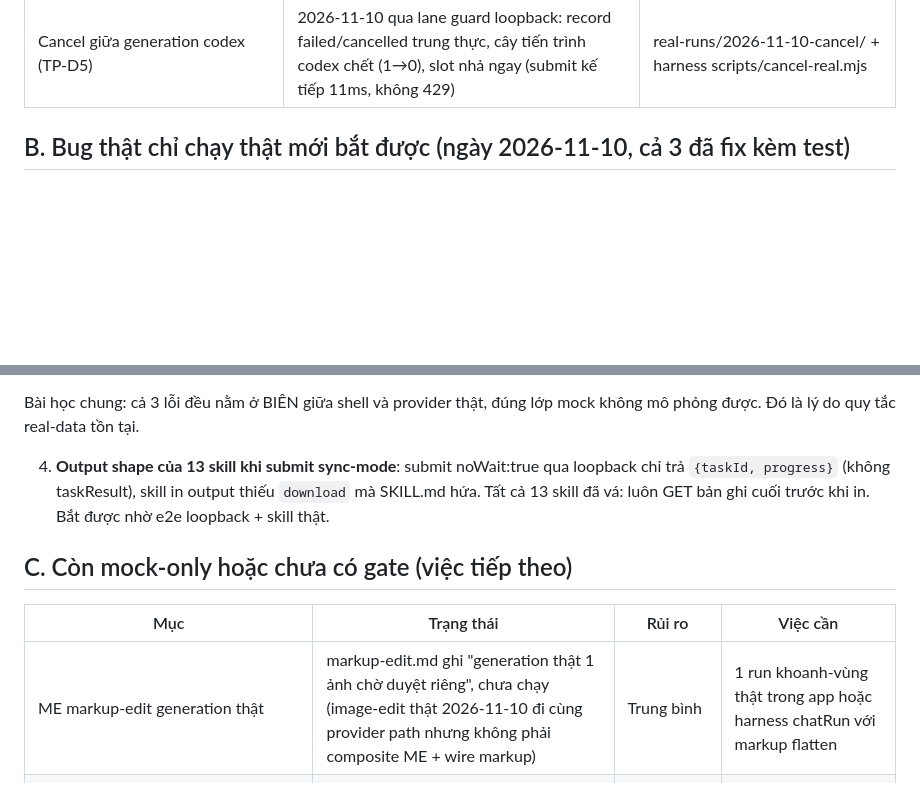
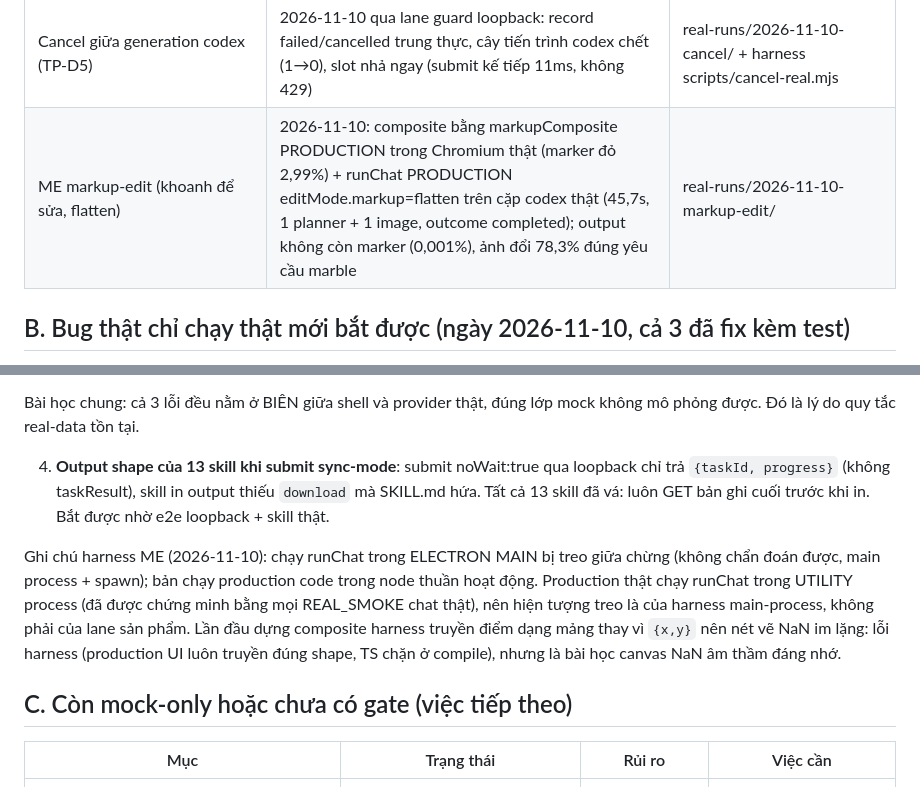
Before and after one commit to cuongducle/oia, a Markdown page: docs/verification/real-data-coverage.md, 2 parts joined by grey strips. GitHub-like rendering; blank space fills up the shorter version.

Commit message:
docs(real): ME markup-edit real run closes matrix gap C3
Production markupComposite (real Chromium, esbuild bundle) drew the red
circle marker onto the quota-generated serum photo (2.99% red pixels),
then the production runChat with editMode.markup=flatten over the real
codex pair: outcome completed in 45.7s, 1 planner + 1 image, 9 events.
Pixel verification: the marker clause was honored (red 2.99% -> 0.001%
in the output) and the edit actually changed the image (78.3% of pixels,
marble table as asked). Evidence: docs/private/real-runs/
2026-11-10-markup-edit/ (composite.png vs edited.png, result.json).

Harness notes recorded honestly: running runChat inside Electron MAIN
hung mid-run (undiagnosed; production runs it in the utility process,
proven by every real chat smoke), the plain-node continuation is the
same production code. First composite attempt passed stroke points as
arrays instead of {x,y} objects: canvas NaN silently drew nothing, a
harness bug worth remembering (TS blocks this shape in production).

```diff
--- a/docs/verification/real-data-coverage.md
+++ b/docs/verification/real-data-coverage.md
@@ -33,6 +33,7 @@ bắt nhờ chạy thật.
 | Editor export pipeline (PNG/JPG/PDF/PPTX/ZIP) | 2026-11-10: shot gate mới chạy đủ 5 format qua doExport thật, magic bytes + pptx là archive thật có slides; artifact size ghi trong log shot | main/index.ts export gate + shot log |
 | Loopback agent API + skill CLI thật | 2026-11-10: oia-ppt-translate skill chạy end-to-end qua loopback + key thật + codex thật (8,5s, download 30KB, agentJob events lane agent) | real-runs/2026-11-10-loopback-skill/ + harness scripts/loopback-skill-real.mjs |
 | Cancel giữa generation codex (TP-D5) | 2026-11-10 qua lane guard loopback: record failed/cancelled trung thực, cây tiến trình codex chết (1→0), slot nhả ngay (submit kế tiếp 11ms, không 429) | real-runs/2026-11-10-cancel/ + harness scripts/cancel-real.mjs |
+| ME markup-edit (khoanh để sửa, flatten) | 2026-11-10: composite bằng markupComposite PRODUCTION trong Chromium thật (marker đỏ 2,99%) + runChat PRODUCTION editMode.markup=flatten trên cặp codex thật (45,7s, 1 planner + 1 image, outcome completed); output không còn marker (0,001%), ảnh đổi 78,3% đúng yêu cầu marble | real-runs/2026-11-10-markup-edit/ |
 
 ## B. Bug thật chỉ chạy thật mới bắt được (ngày 2026-11-10, cả 3 đã fix kèm test)
 
@@ -57,11 +58,19 @@ loopback chỉ trả `{taskId, progress}` (không taskResult), skill in output t
 `download` mà SKILL.md hứa. Tất cả 13 skill đã vá: luôn GET bản ghi cuối trước
 khi in. Bắt được nhờ e2e loopback + skill thật.
 
+Ghi chú harness ME (2026-11-10): chạy runChat trong ELECTRON MAIN bị treo giữa
+chừng (không chẩn đoán được, main process + spawn); bản chạy production code
+trong node thuần hoạt động. Production thật chạy runChat trong UTILITY process
+(đã được chứng minh bằng mọi REAL_SMOKE chat thật), nên hiện tượng treo là của
+harness main-process, không phải của lane sản phẩm. Lần đầu dựng composite
+harness truyền điểm dạng mảng thay vì `{x,y}` nên nét vẽ NaN im lặng: lỗi
+harness (production UI luôn truyền đúng shape, TS chặn ở compile), nhưng là
+bài học canvas NaN âm thầm đáng nhớ.
+
 ## C. Còn mock-only hoặc chưa có gate (việc tiếp theo)
 
 | Mục | Trạng thái | Rủi ro | Việc cần |
 | --- | --- | --- | --- |
-| ME markup-edit generation thật | markup-edit.md ghi "generation thật 1 ảnh chờ duyệt riêng", chưa chạy (image-edit thật 2026-11-10 đi cùng provider path nhưng không phải composite ME + wire markup) | Trung bình | 1 run khoanh-vùng thật trong app hoặc harness chatRun với markup flatten |
 | Mở file export bằng consumer thật (PowerPoint/Keynote/Preview) | Gate mới kiểm magic bytes + cấu trúc archive; chưa ai mở file xuất ra bằng app thật | Thấp-trung | Owner mở 1 lần bộ file trong shot-export hoặc real-runs |
 | segment-image trong app đóng gói (SG-1) | Mở, đang làm song song (PoC engine đã thật) | Cao (nút đã ship) | Theo SG-1 ledger |
 | Windows máy vật lý | Mọi run thật tới nay là macOS; Windows chỉ CI wiring (D3) | Cao cho claim parity | Chạy bộ real tối thiểu trên 1 máy Windows |
```
